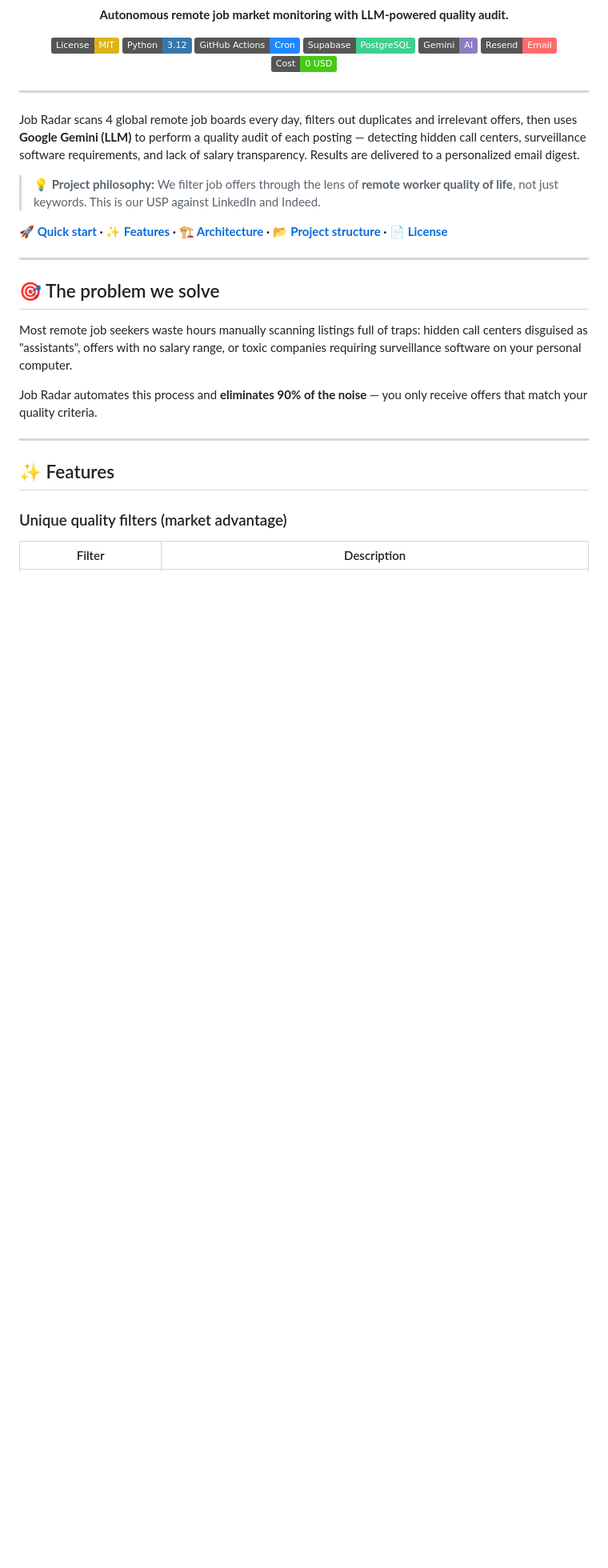
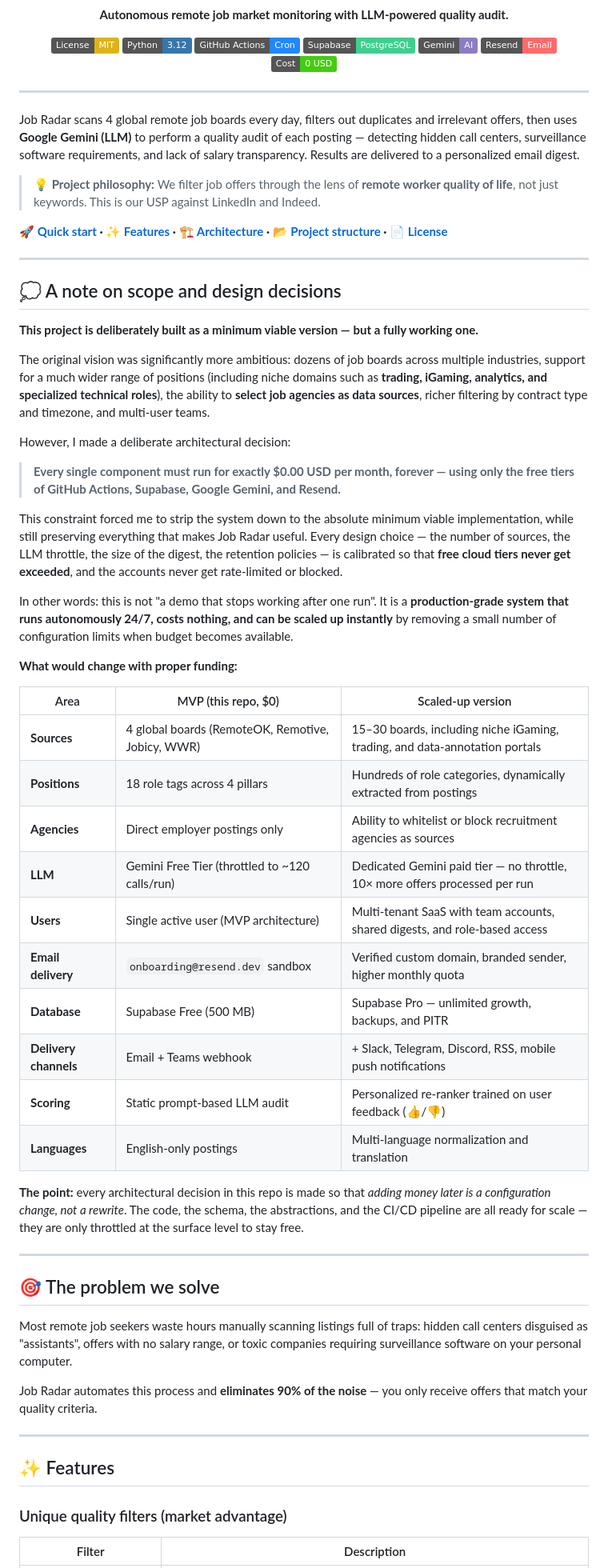
Before and after one commit to kasperstan1-boop/job-radar, a Markdown page: README.md, the part around the change. Shown at 80% size. Drawn GitHub-style; badges without logos; blank space fills up the shorter version.

Commit message:
Docs: add AI-assisted development transparency section

```diff
--- a/README.md
+++ b/README.md
@@ -21,6 +21,39 @@ Job Radar scans 4 global remote job boards every day, filters out duplicates and
 > **💡 Project philosophy:** We filter job offers through the lens of **remote worker quality of life**, not just keywords. This is our USP against LinkedIn and Indeed.
 
 **[🚀 Quick start](#-quick-start) · [✨ Features](#-features) · [🏗️ Architecture](#️-architecture) · [📂 Project structure](#-project-structure) · [📄 License](#-license)**
+
+---
+
+## 💭 A note on scope and design decisions
+
+**This project is deliberately built as a minimum viable version — but a fully working one.**
+
+The original vision was significantly more ambitious: dozens of job boards across multiple industries, support for a much wider range of positions (including niche domains such as **trading, iGaming, analytics, and specialized technical roles**), the ability to **select job agencies as data sources**, richer filtering by contract type and timezone, and multi-user teams.
+
+However, I made a deliberate architectural decision:
+
+> **Every single component must run for exactly $0.00 USD per month, forever — using only the free tiers of GitHub Actions, Supabase, Google Gemini, and Resend.**
+
+This constraint forced me to strip the system down to the absolute minimum viable implementation, while still preserving everything that makes Job Radar useful. Every design choice — the number of sources, the LLM throttle, the size of the digest, the retention policies — is calibrated so that **free cloud tiers never get exceeded**, and the accounts never get rate-limited or blocked.
+
+In other words: this is not "a demo that stops working after one run". It is a **production-grade system that runs autonomously 24/7, costs nothing, and can be scaled up instantly** by removing a small number of configuration limits when budget becomes available.
+
+**What would change with proper funding:**
+
+| Area                  | MVP (this repo, $0)                               | Scaled-up version                                                           |
+| --------------------- | ------------------------------------------------- | --------------------------------------------------------------------------- |
+| **Sources**           | 4 global boards (RemoteOK, Remotive, Jobicy, WWR) | 15–30 boards, including niche iGaming, trading, and data-annotation portals |
+| **Positions**         | 18 role tags across 4 pillars                     | Hundreds of role categories, dynamically extracted from postings            |
+| **Agencies**          | Direct employer postings only                     | Ability to whitelist or block recruitment agencies as sources               |
+| **LLM**               | Gemini Free Tier (throttled to ~120 calls/run)    | Dedicated Gemini paid tier — no throttle, 10× more offers processed per run |
+| **Users**             | Single active user (MVP architecture)             | Multi-tenant SaaS with team accounts, shared digests, and role-based access |
+| **Email delivery**    | `onboarding@resend.dev` sandbox                   | Verified custom domain, branded sender, higher monthly quota                |
+| **Database**          | Supabase Free (500 MB)                            | Supabase Pro — unlimited growth, backups, and PITR                          |
+| **Delivery channels** | Email + Teams webhook                             | + Slack, Telegram, Discord, RSS, mobile push notifications                  |
+| **Scoring**           | Static prompt-based LLM audit                     | Personalized re-ranker trained on user feedback (👍/👎)                     |
+| **Languages**         | English-only postings                             | Multi-language normalization and translation                                |
+
+**The point:** every architectural decision in this repo is made so that _adding money later is a configuration change, not a rewrite_. The code, the schema, the abstractions, and the CI/CD pipeline are all ready for scale — they are only throttled at the surface level to stay free.
 
 ---
 
```
